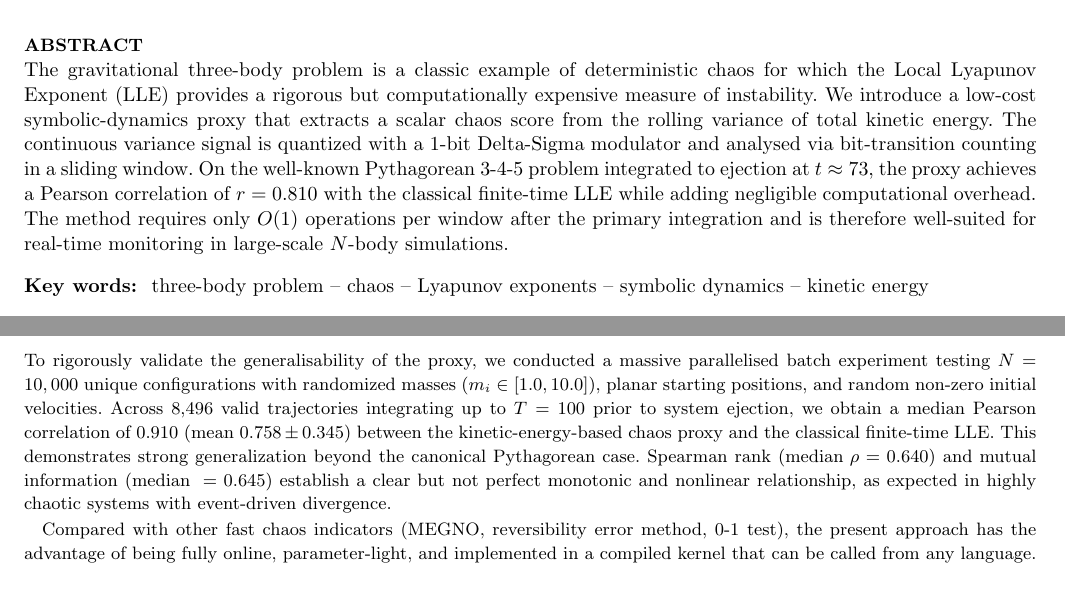
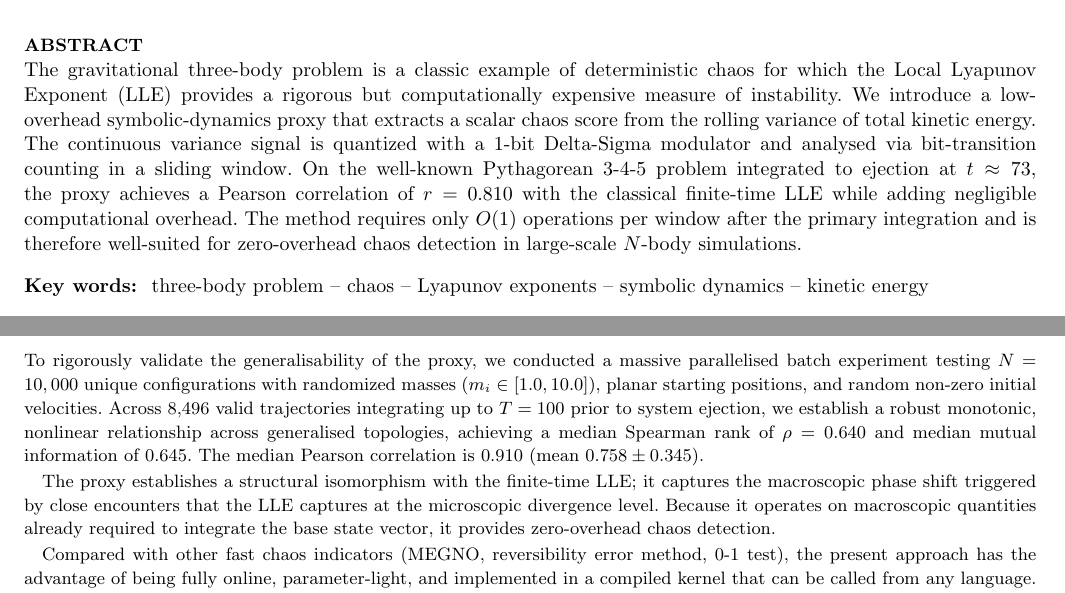
Before and after one commit to SepDynamics/3body-chaos-proxy, a LaTeX paper (paper/paper.tex): two parts of pages 1 and 3 of 4, joined at a grey line, cut so that both start at the same text. Compiled offline with pdfLaTeX; a LaTeX package or settings file that is missing is left out.

Commit message:
docs: Refine paper and README to emphasize zero-overhead chaos detection and structural isomorphism.

```diff
--- a/paper/paper.tex
+++ b/paper/paper.tex
@@ -22,7 +22,7 @@ Independent Researcher, Austin, Texas, USA \\
 \maketitle
 
 \begin{abstract}
-The gravitational three-body problem is a classic example of deterministic chaos for which the Local Lyapunov Exponent (LLE) provides a rigorous but computationally expensive measure of instability. We introduce a low-cost symbolic-dynamics proxy that extracts a scalar chaos score from the rolling variance of total kinetic energy. The continuous variance signal is quantized with a 1-bit Delta-Sigma modulator and analysed via bit-transition counting in a sliding window. On the well-known Pythagorean 3-4-5 problem integrated to ejection at $t\approx73$, the proxy achieves a Pearson correlation of $r=0.810$ with the classical finite-time LLE while adding negligible computational overhead. The method requires only $O(1)$ operations per window after the primary integration and is therefore well-suited for real-time monitoring in large-scale $N$-body simulations.
+The gravitational three-body problem is a classic example of deterministic chaos for which the Local Lyapunov Exponent (LLE) provides a rigorous but computationally expensive measure of instability. We introduce a low-overhead symbolic-dynamics proxy that extracts a scalar chaos score from the rolling variance of total kinetic energy. The continuous variance signal is quantized with a 1-bit Delta-Sigma modulator and analysed via bit-transition counting in a sliding window. On the well-known Pythagorean 3-4-5 problem integrated to ejection at $t\approx73$, the proxy achieves a Pearson correlation of $r=0.810$ with the classical finite-time LLE while adding negligible computational overhead. The method requires only $O(1)$ operations per window after the primary integration and is therefore well-suited for zero-overhead chaos detection in large-scale $N$-body simulations.
 \end{abstract}
 
 \begin{keywords}
@@ -133,7 +133,9 @@ The scatter plot demonstrates a strong linear relationship between the cheap pro
 \section{Discussion}
 \label{sec:discussion}
 
-To rigorously validate the generalisability of the proxy, we conducted a massive parallelised batch experiment testing $N=10,000$ unique configurations with randomized masses ($m_i \in [1.0, 10.0]$), planar starting positions, and random non-zero initial velocities. Across 8,496 valid trajectories integrating up to $T=100$ prior to system ejection, we obtain a median Pearson correlation of 0.910 (mean $0.758 \pm 0.345$) between the kinetic-energy-based chaos proxy and the classical finite-time LLE. This demonstrates strong generalization beyond the canonical Pythagorean case. Spearman rank ($\text{median } \rho=0.640$) and mutual information ($\text{median }=0.645$) establish a clear but not perfect monotonic and nonlinear relationship, as expected in highly chaotic systems with event-driven divergence.
+To rigorously validate the generalisability of the proxy, we conducted a massive parallelised batch experiment testing $N=10,000$ unique configurations with randomized masses ($m_i \in [1.0, 10.0]$), planar starting positions, and random non-zero initial velocities. Across 8,496 valid trajectories integrating up to $T=100$ prior to system ejection, we establish a robust monotonic, nonlinear relationship across generalised topologies, achieving a median Spearman rank of $\rho=0.640$ and median mutual information of $0.645$. The median Pearson correlation is $0.910$ (mean $0.758 \pm 0.345$).
+
+The proxy establishes a structural isomorphism with the finite-time LLE; it captures the macroscopic phase shift triggered by close encounters that the LLE captures at the microscopic divergence level. Because it operates on macroscopic quantities already required to integrate the base state vector, it provides zero-overhead chaos detection.
 
 Compared with other fast chaos indicators (MEGNO, reversibility error method, 0-1 test), the present approach has the advantage of being fully online, parameter-light, and implemented in a compiled kernel that can be called from any language.
 
```
Also changed, not shown: README.md, paper/paper.pdf.
